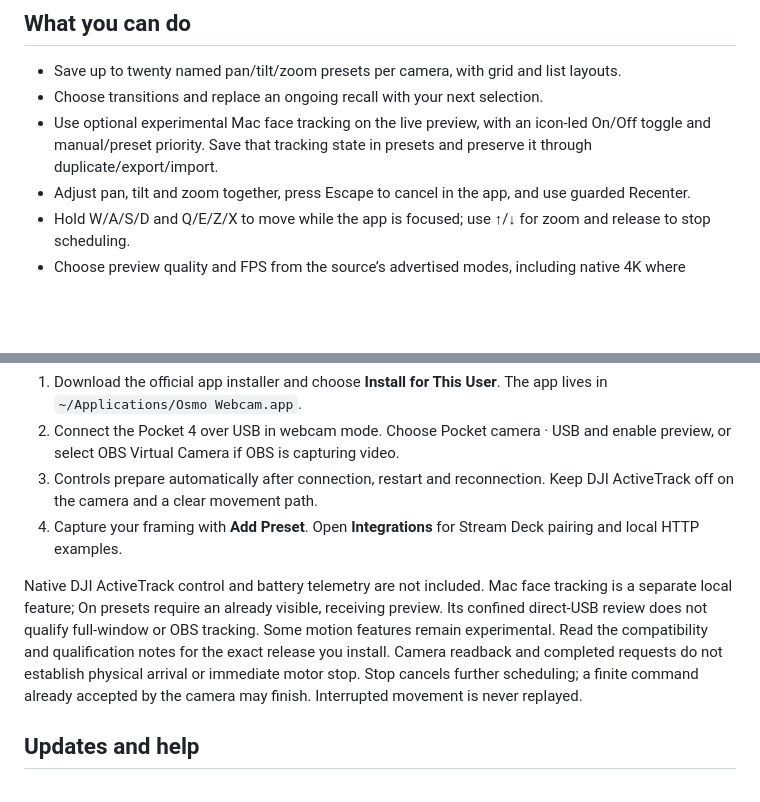
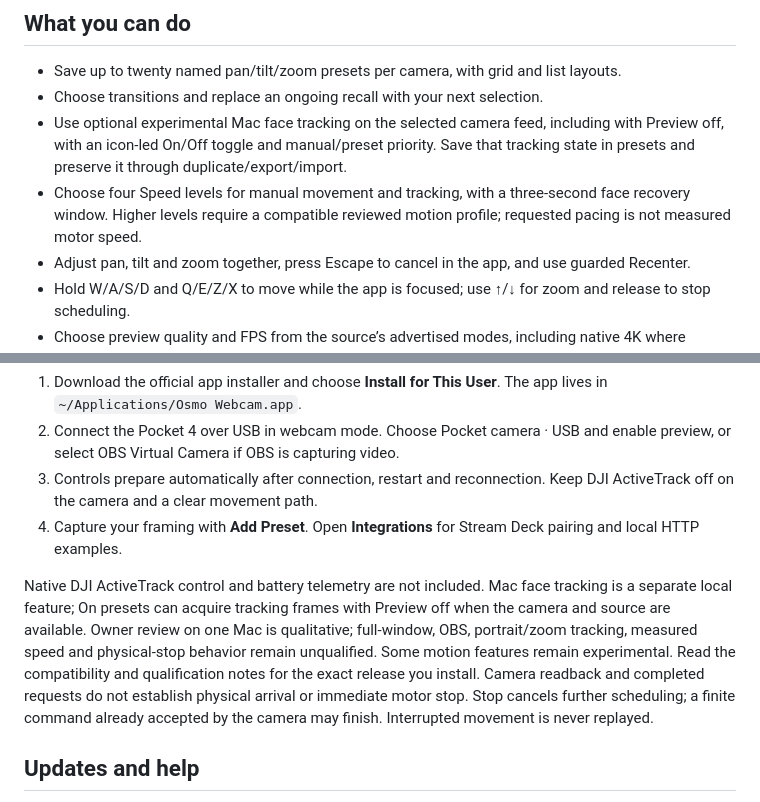
Before and after one commit to Cokser/osmo-webcam-releases, a Markdown page: README.md, 2 parts joined by grey strips. GitHub-like rendering; blank space fills up the shorter version.

Commit message:
Document Mac face tracking in Osmo Webcam 1.1.1

```diff
--- a/README.md
+++ b/README.md
@@ -12,7 +12,8 @@ USB pan, tilt and zoom controls for Osmo Pocket 4 on Mac. Save the camera angles
 
 - Save up to twenty named pan/tilt/zoom presets per camera, with grid and list layouts.
 - Choose transitions and replace an ongoing recall with your next selection.
-- Use optional experimental Mac face tracking on the live preview, with an icon-led On/Off toggle and manual/preset priority. Save that tracking state in presets and preserve it through duplicate/export/import.
+- Use optional experimental Mac face tracking on the selected camera feed, including with Preview off, with an icon-led On/Off toggle and manual/preset priority. Save that tracking state in presets and preserve it through duplicate/export/import.
+- Choose four Speed levels for manual movement and tracking, with a three-second face recovery window. Higher levels require a compatible reviewed motion profile; requested pacing is not measured motor speed.
 - Adjust pan, tilt and zoom together, press Escape to cancel in the app, and use guarded Recenter.
 - Hold W/A/S/D and Q/E/Z/X to move while the app is focused; use ↑/↓ for zoom and release to stop scheduling.
 - Choose preview quality and FPS from the source’s advertised modes, including native 4K where available. Preview off keeps those settings read-only while Ready controls remain available.
@@ -40,7 +41,7 @@ Check the [downloads page](https://cokser.github.io/osmo-webcam-releases/#downlo
 3. Controls prepare automatically after connection, restart and reconnection. Keep DJI ActiveTrack off on the camera and a clear movement path.
 4. Capture your framing with **Add Preset**. Open **Integrations** for Stream Deck pairing and local HTTP examples.
 
-Native DJI ActiveTrack control and battery telemetry are not included. Mac face tracking is a separate local feature; On presets require an already visible, receiving preview. Its confined direct-USB review does not qualify full-window or OBS tracking. Some motion features remain experimental. Read the compatibility and qualification notes for the exact release you install. Camera readback and completed requests do not establish physical arrival or immediate motor stop. Stop cancels further scheduling; a finite command already accepted by the camera may finish. Interrupted movement is never replayed.
+Native DJI ActiveTrack control and battery telemetry are not included. Mac face tracking is a separate local feature; On presets can acquire tracking frames with Preview off when the camera and source are available. Owner review on one Mac is qualitative; full-window, OBS, portrait/zoom tracking, measured speed and physical-stop behavior remain unqualified. Some motion features remain experimental. Read the compatibility and qualification notes for the exact release you install. Camera readback and completed requests do not establish physical arrival or immediate motor stop. Stop cancels further scheduling; a finite command already accepted by the camera may finish. Interrupted movement is never replayed.
 
 ## Updates and help
 
```
